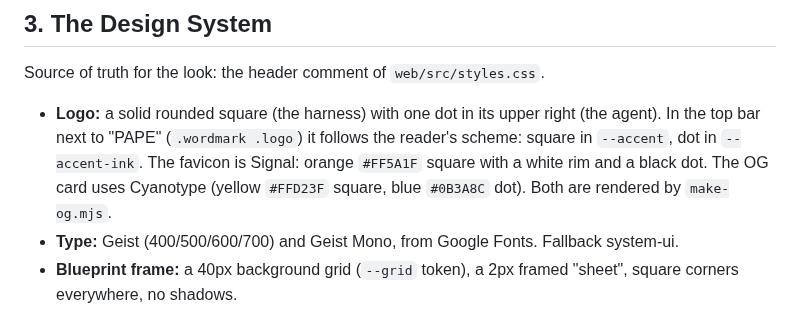
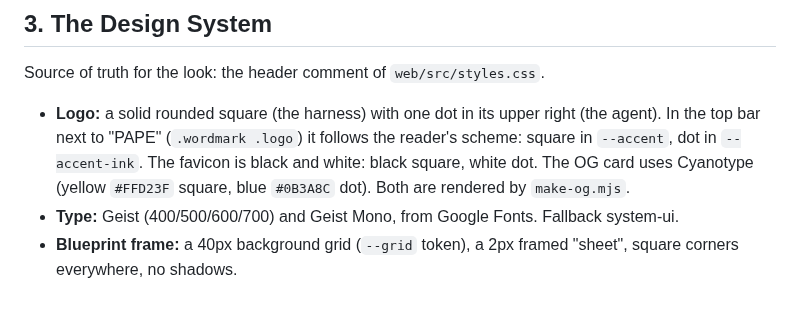
Before and after one commit to krivitsky/professional-agentic-product-engineering, a Markdown page: web/DESIGN.md, the part around the change. Drawn GitHub-style.

Commit message:
favicon: black square, white dot
Co-Authored-By: Claude Opus 5.5 <noreply@anthropic.com>
Claude-Session: https://claude.ai/code/session_01SnBLMw6vnayDbfUH7ezPv3

```diff
--- a/web/DESIGN.md
+++ b/web/DESIGN.md
@@ -37,7 +37,7 @@ Files touched: `web/src/schemes.mjs` (new), `web/src/styles.css`, `web/src/app.j
 
 Source of truth for the look: the header comment of `web/src/styles.css`.
 
-- **Logo:** a solid rounded square (the harness) with one dot in its upper right (the agent). In the top bar next to "PAPE" (`.wordmark .logo`) it follows the reader's scheme: square in `--accent`, dot in `--accent-ink`. The favicon is Signal: orange `#FF5A1F` square with a white rim and a black dot. The OG card uses Cyanotype (yellow `#FFD23F` square, blue `#0B3A8C` dot). Both are rendered by `make-og.mjs`.
+- **Logo:** a solid rounded square (the harness) with one dot in its upper right (the agent). In the top bar next to "PAPE" (`.wordmark .logo`) it follows the reader's scheme: square in `--accent`, dot in `--accent-ink`. The favicon is black and white: black square, white dot. The OG card uses Cyanotype (yellow `#FFD23F` square, blue `#0B3A8C` dot). Both are rendered by `make-og.mjs`.
 - **Type:** Geist (400/500/600/700) and Geist Mono, from Google Fonts. Fallback system-ui.
 - **Blueprint frame:** a 40px background grid (`--grid` token), a 2px framed "sheet", square corners everywhere, no shadows.
 - **Spec-sheet tables:** bordered, label column + value column. Used for markdown tables, the tier cards and the footer.
```
Also changed, not shown: assets/favicon.png, 1 other file.
